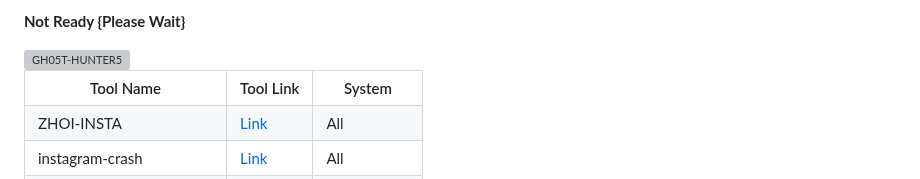
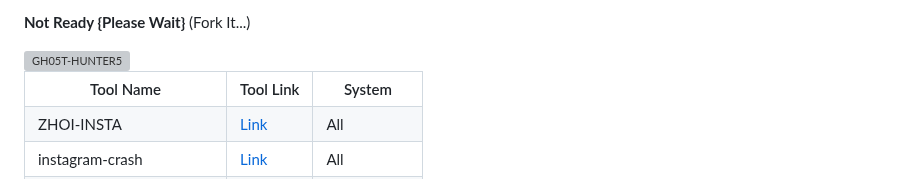
Before and after one commit to GH05T-HUNTER5/GH05T-INSTA, a Markdown page: README.md, the part around the change. Rendered like a GitHub page; grey boxes are pictures that could not be loaded.

```diff
--- a/README.md
+++ b/README.md
@@ -1,4 +1,4 @@
-<b>Not Ready {Please Wait}</b>
+<b>Not Ready {Please Wait}</b> (Fork It...)
 
 <img src="https://j.top4top.io/p_2590zeytt0.jpg" alt="GH05T-HUNTER5">
 
```
